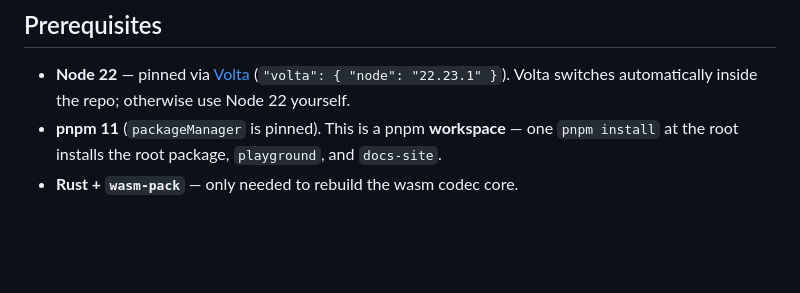
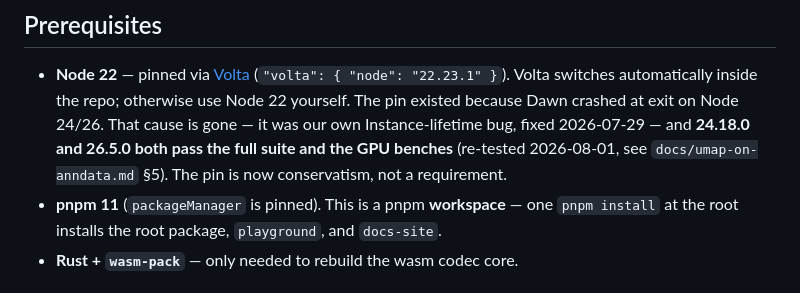
Before and after one commit to xinaesthete/intraspatial, a Markdown page: README.md, the part around the change. Rendered like a GitHub page; blank space fills up the shorter version.

```diff
--- a/README.md
+++ b/README.md
@@ -49,6 +49,10 @@ The remaining gap is an explicit data/usage licence (the last piece of *Reusable
 
 - **Node 22** — pinned via [Volta](https://volta.sh) (`"volta": { "node": "22.23.1" }`).
   Volta switches automatically inside the repo; otherwise use Node 22 yourself.
+  The pin existed because Dawn crashed at exit on Node 24/26. That cause is gone —
+  it was our own Instance-lifetime bug, fixed 2026-07-29 — and **24.18.0 and 26.5.0
+  both pass the full suite and the GPU benches** (re-tested 2026-08-01, see
+  `docs/umap-on-anndata.md` §5). The pin is now conservatism, not a requirement.
 - **pnpm 11** (`packageManager` is pinned). This is a pnpm **workspace** — one
   `pnpm install` at the root installs the root package, `playground`, and `docs-site`.
 - **Rust + `wasm-pack`** — only needed to rebuild the wasm codec core.
```
Also changed, not shown: docs/umap-on-anndata.md (+13 -1 lines).
